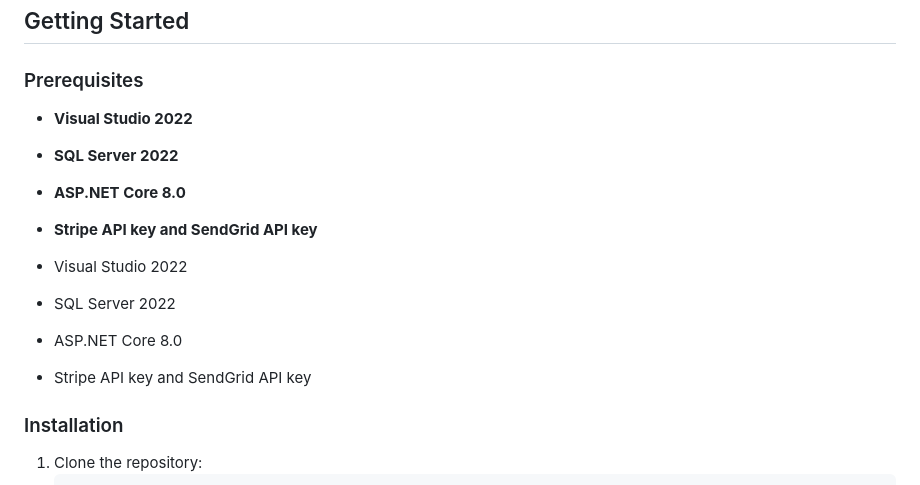
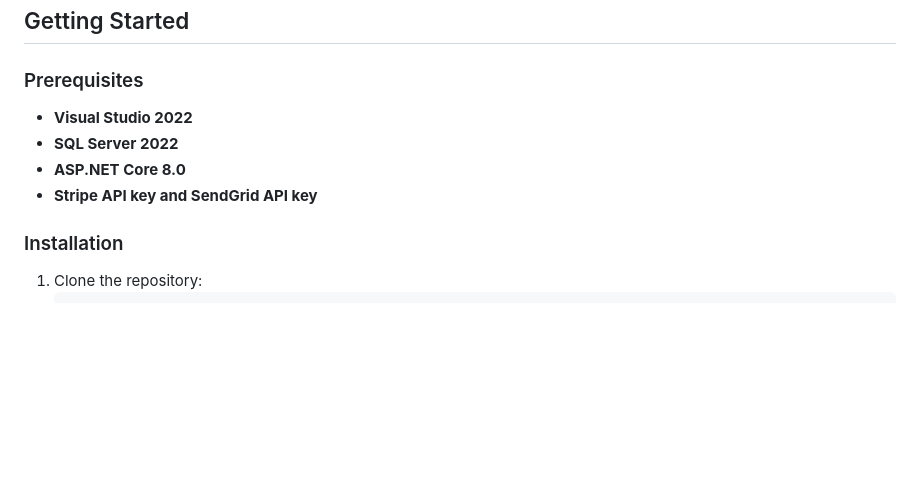
Before and after one commit to gamalgithue/BookStore, a Markdown page: README.md, the part around the change. Drawn GitHub-style; blank space fills up the shorter version.

```diff
--- a/README.md
+++ b/README.md
@@ -77,15 +77,12 @@ Try the BookStore WebSite live: [BookStore](https://bulkywebstore.runasp.net/)
 ## Getting Started
 
 ### Prerequisites
+
 - **Visual Studio 2022**
 - **SQL Server 2022**
 - **ASP.NET Core 8.0**
 - **Stripe API key and SendGrid API key**
 
-- Visual Studio 2022
-- SQL Server 2022
-- ASP.NET Core 8.0
-- Stripe API key and SendGrid API key
 
 ### Installation
 
```
